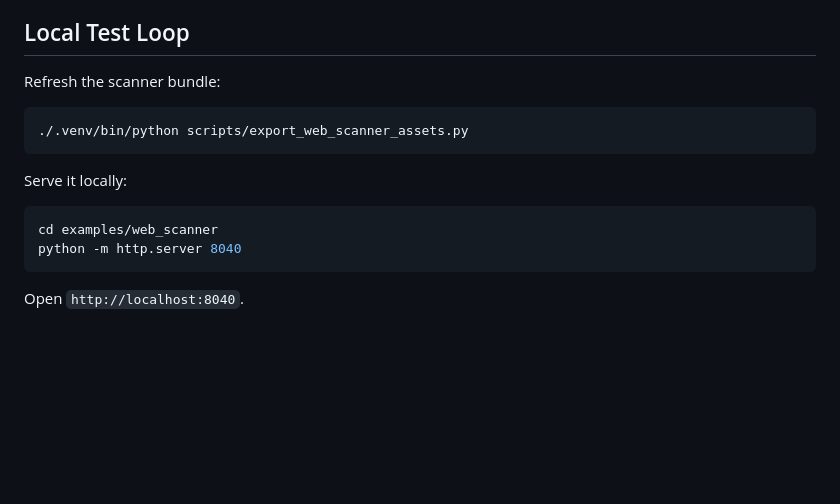
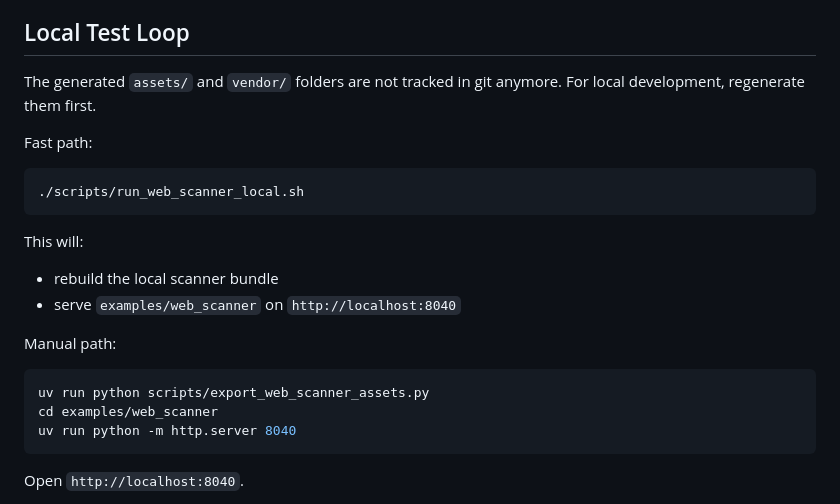
Before and after one commit to HanClinto/CollectorVision, a Markdown page: examples/web_scanner/README.md, the part around the change. Rendered like a GitHub page; blank space fills up the shorter version.

Commit message:
Document local web scanner startup

````diff
--- a/examples/web_scanner/README.md
+++ b/examples/web_scanner/README.md
@@ -95,17 +95,26 @@ See:
 
 ## Local Test Loop
 
-Refresh the scanner bundle:
+The generated `assets/` and `vendor/` folders are not tracked in git anymore.
+For local development, regenerate them first.
+
+Fast path:
 
 ```bash
-./.venv/bin/python scripts/export_web_scanner_assets.py
+./scripts/run_web_scanner_local.sh
 ```
 
-Serve it locally:
+This will:
+
+- rebuild the local scanner bundle
+- serve `examples/web_scanner` on `http://localhost:8040`
+
+Manual path:
 
 ```bash
+uv run python scripts/export_web_scanner_assets.py
 cd examples/web_scanner
-python -m http.server 8040
+uv run python -m http.server 8040
 ```
 
 Open `http://localhost:8040`.
````
